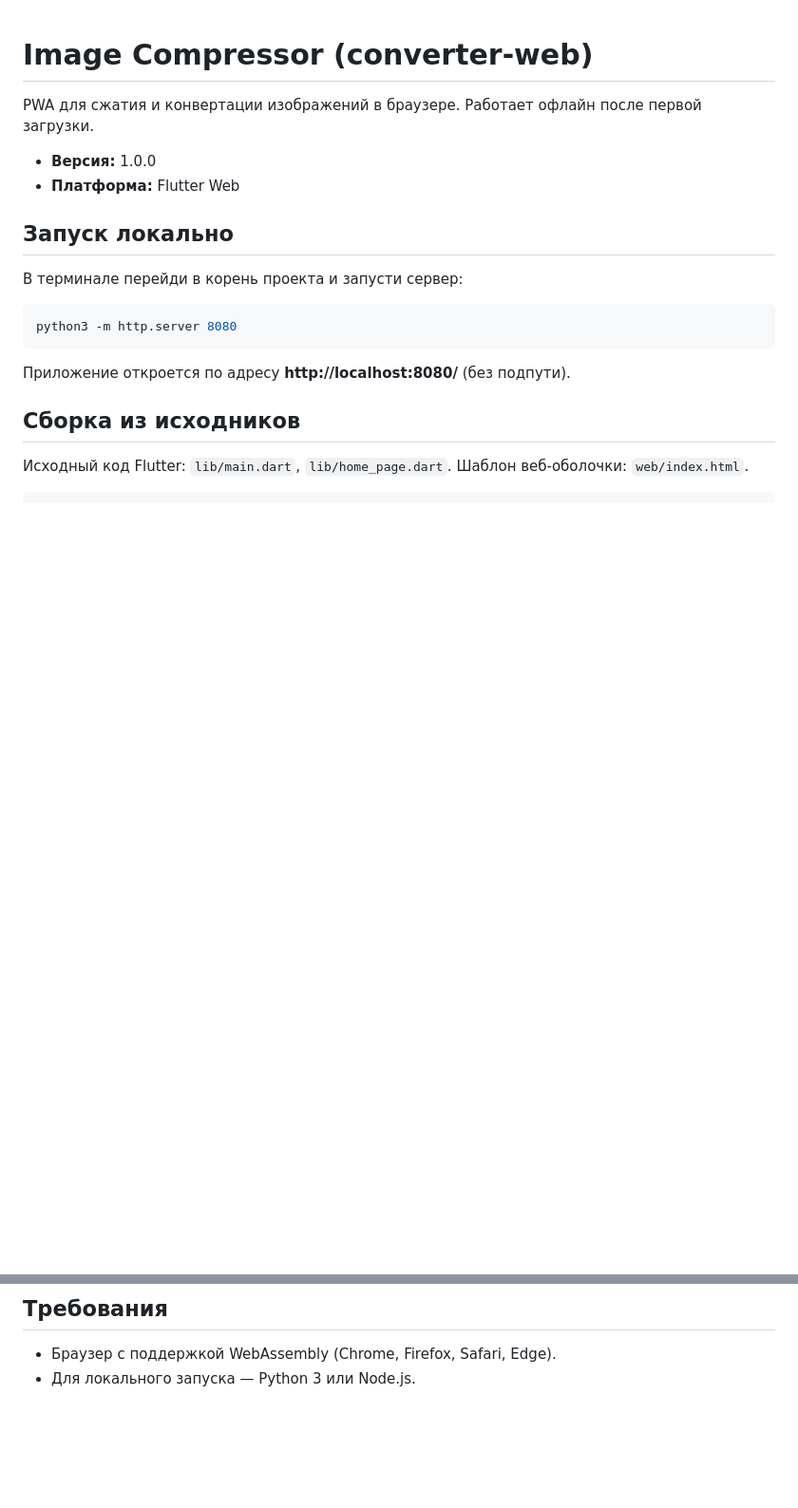
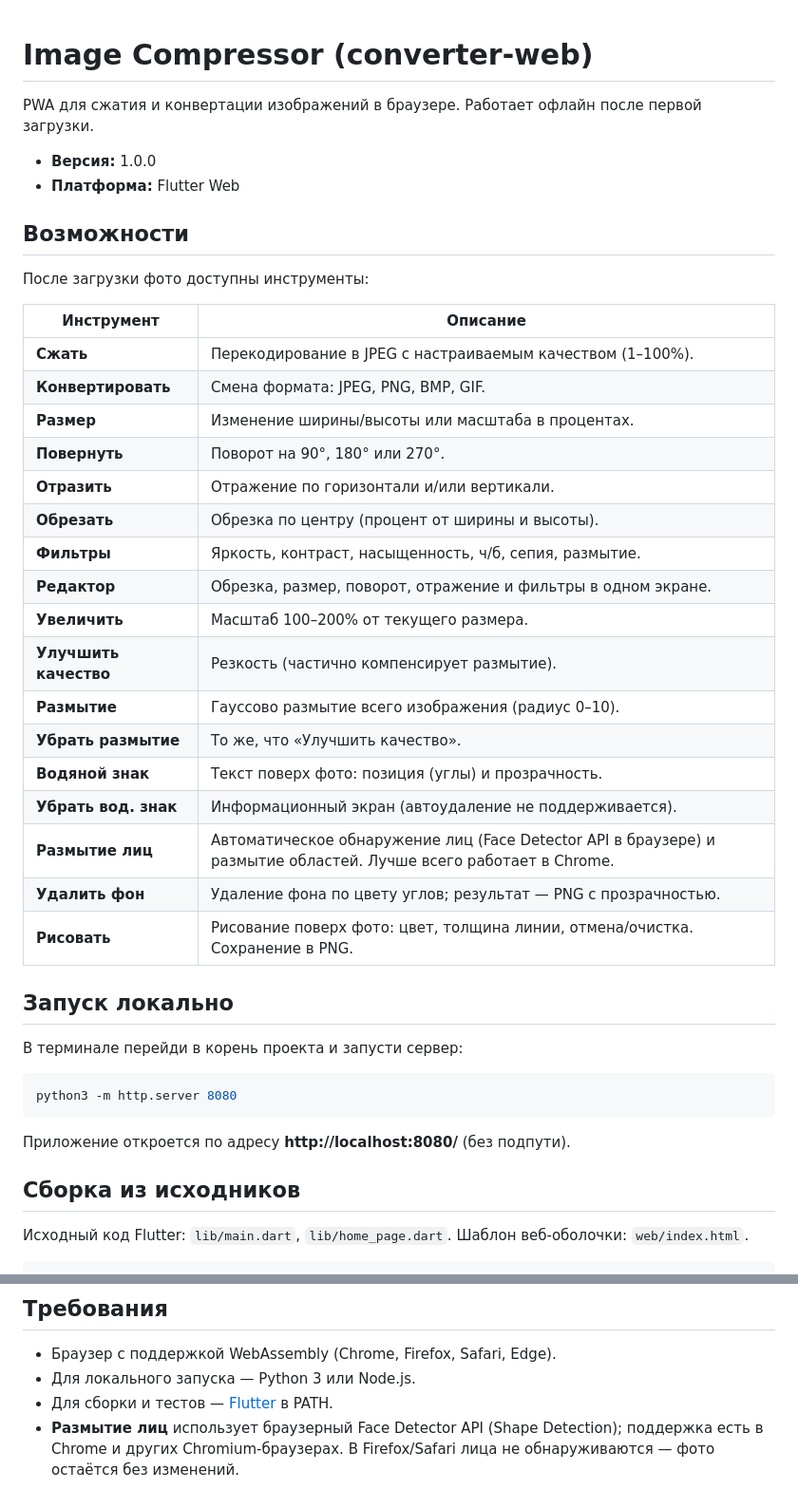
Before and after one commit to Alikyshkin/converter-web, a Markdown page: README.md, 2 parts joined by grey strips. Shown at 95% size. Rendered like a GitHub page; blank space fills up the shorter version.

Commit message:
docs: update README with features list and requirements

```diff
--- a/README.md
+++ b/README.md
@@ -4,6 +4,30 @@ PWA для сжатия и конвертации изображений в бр
 
 - **Версия:** 1.0.0
 - **Платформа:** Flutter Web
+
+## Возможности
+
+После загрузки фото доступны инструменты:
+
+| Инструмент | Описание |
+|------------|----------|
+| **Сжать** | Перекодирование в JPEG с настраиваемым качеством (1–100%). |
+| **Конвертировать** | Смена формата: JPEG, PNG, BMP, GIF. |
+| **Размер** | Изменение ширины/высоты или масштаба в процентах. |
+| **Повернуть** | Поворот на 90°, 180° или 270°. |
+| **Отразить** | Отражение по горизонтали и/или вертикали. |
+| **Обрезать** | Обрезка по центру (процент от ширины и высоты). |
+| **Фильтры** | Яркость, контраст, насыщенность, ч/б, сепия, размытие. |
+| **Редактор** | Обрезка, размер, поворот, отражение и фильтры в одном экране. |
+| **Увеличить** | Масштаб 100–200% от текущего размера. |
+| **Улучшить качество** | Резкость (частично компенсирует размытие). |
+| **Размытие** | Гауссово размытие всего изображения (радиус 0–10). |
+| **Убрать размытие** | То же, что «Улучшить качество». |
+| **Водяной знак** | Текст поверх фото: позиция (углы) и прозрачность. |
+| **Убрать вод. знак** | Информационный экран (автоудаление не поддерживается). |
+| **Размытие лиц** | Автоматическое обнаружение лиц (Face Detector API в браузере) и размытие областей. Лучше всего работает в Chrome. |
+| **Удалить фон** | Удаление фона по цвету углов; результат — PNG с прозрачностью. |
+| **Рисовать** | Рисование поверх фото: цвет, толщина линии, отмена/очистка. Сохранение в PNG. |
 
 ## Запуск локально
 
@@ -64,3 +107,5 @@ flutter run -d chrome
 
 - Браузер с поддержкой WebAssembly (Chrome, Firefox, Safari, Edge).
 - Для локального запуска — Python 3 или Node.js.
+- Для сборки и тестов — [Flutter](https://docs.flutter.dev/get-started/install) в PATH.
+- **Размытие лиц** использует браузерный Face Detector API (Shape Detection); поддержка есть в Chrome и других Chromium-браузерах. В Firefox/Safari лица не обнаруживаются — фото остаётся без изменений.
```
Also changed, not shown: other parts of README.md (+19 -0 lines).
